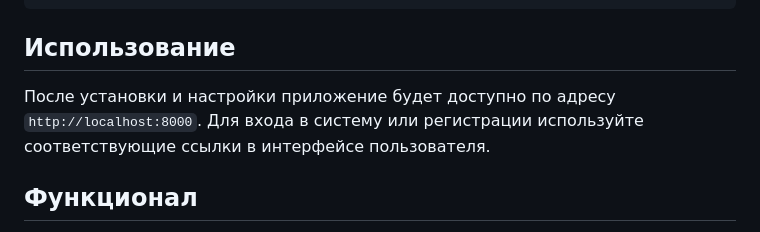
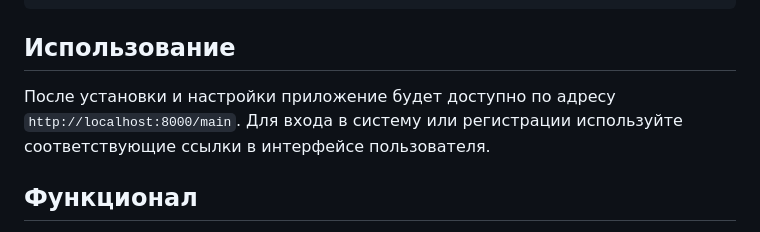
Before and after one commit to Lazynx/nfactorial-kinopoisk, a Markdown page: README.md, the part around the change. Rendered like a GitHub page.

Commit message:
updated-readme

```diff
--- a/README.md
+++ b/README.md
@@ -75,7 +75,7 @@ php artisan serve
 
 ## Использование
 
-После установки и настройки приложение будет доступно по адресу `http://localhost:8000`. Для входа в систему или регистрации используйте соответствующие ссылки в интерфейсе пользователя.
+После установки и настройки приложение будет доступно по адресу `http://localhost:8000/main`. Для входа в систему или регистрации используйте соответствующие ссылки в интерфейсе пользователя.
 
 ## Функционал
 
```
